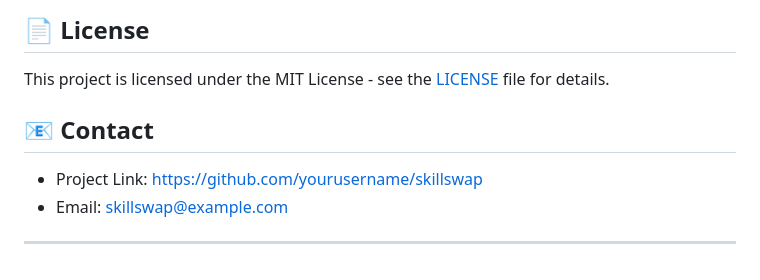
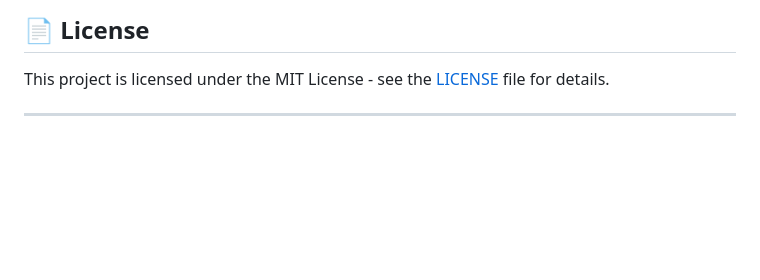
Before and after one commit to The-Engineer-Network/skillswap_team-flutter, a Markdown page: README.md, the part around the change. GitHub-like rendering; blank space fills up the shorter version.

```diff
--- a/README.md
+++ b/README.md
@@ -145,9 +145,4 @@ We welcome contributions! Please see our [Contributing Guide](CONTRIBUTING.md) f
 
 This project is licensed under the MIT License - see the [LICENSE](LICENSE) file for details.
 
-## 📧 Contact
-
-- Project Link: [https://github.com/yourusername/skillswap](https://github.com/yourusername/skillswap)
-- Email: skillswap@example.com
-
 ---
```
